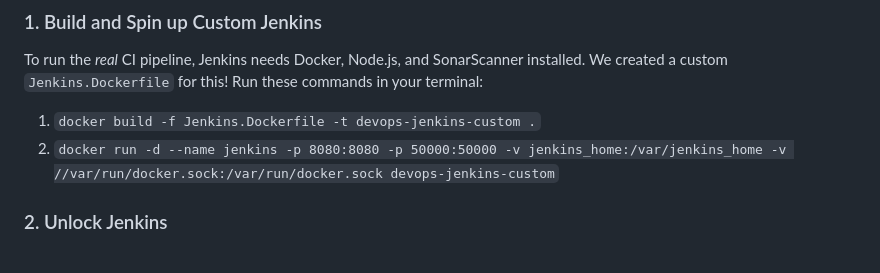
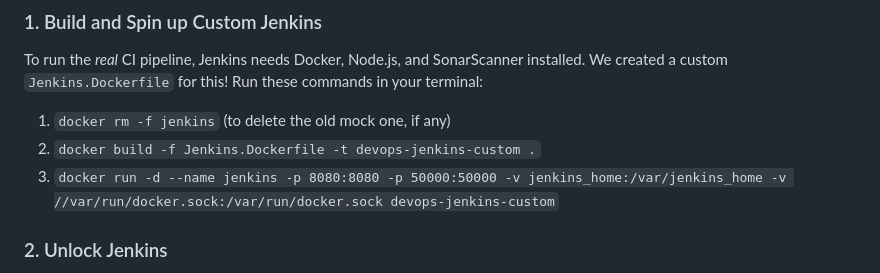
Before and after one commit to ROS-RENDO/DevopsFinal, a Markdown page: presentation_guide.md, the part around the change. Rendered like a GitHub page.

Commit message:
docs: add docker rm to jenkins setup instructions

```diff
--- a/presentation_guide.md
+++ b/presentation_guide.md
@@ -129,8 +129,9 @@ If you are presenting the CI Pipeline locally on your machine, follow these step
 ### 1. Build and Spin up Custom Jenkins
 To run the *real* CI pipeline, Jenkins needs Docker, Node.js, and SonarScanner installed. We created a custom `Jenkins.Dockerfile` for this!
 Run these commands in your terminal:
-1. `docker build -f Jenkins.Dockerfile -t devops-jenkins-custom .`
-2. `docker run -d --name jenkins -p 8080:8080 -p 50000:50000 -v jenkins_home:/var/jenkins_home -v //var/run/docker.sock:/var/run/docker.sock devops-jenkins-custom`
+1. `docker rm -f jenkins` (to delete the old mock one, if any)
+2. `docker build -f Jenkins.Dockerfile -t devops-jenkins-custom .`
+3. `docker run -d --name jenkins -p 8080:8080 -p 50000:50000 -v jenkins_home:/var/jenkins_home -v //var/run/docker.sock:/var/run/docker.sock devops-jenkins-custom`
 
 ### 2. Unlock Jenkins
 Run `docker logs jenkins` in the terminal. Look for the password block and copy the long string (e.g. `97f8ec467f464b9587704671fea4d92f`).
```
